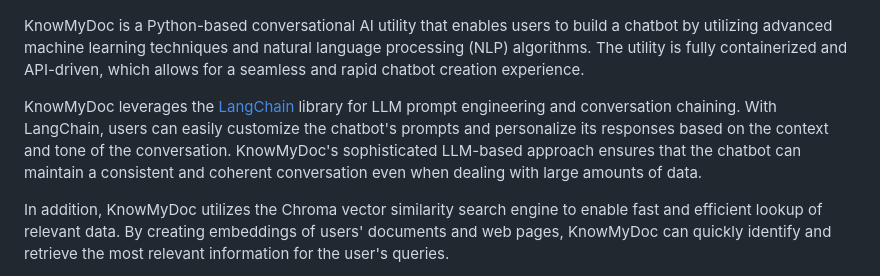
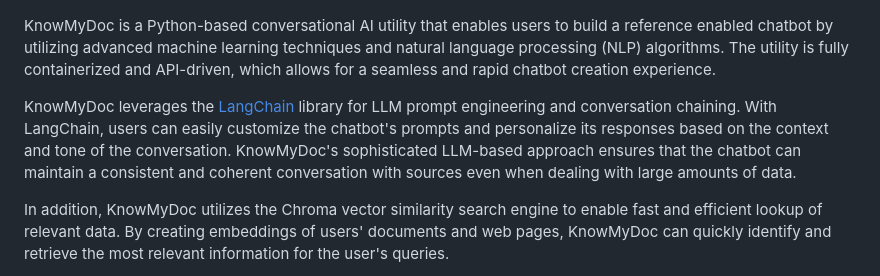
Before and after one commit to jainsid24/know-my-doc, a Markdown page: README.md, the part around the change. Rendered like a GitHub page.

Commit message:
feat: readme hyperlink sources

```diff
--- a/README.md
+++ b/README.md
@@ -10,9 +10,9 @@
 
 ![Animated GIF](chat.gif)
 
-KnowMyDoc is a Python-based conversational AI utility that enables users to build a chatbot by utilizing advanced machine learning techniques and natural language processing (NLP) algorithms. The utility is fully containerized and API-driven, which allows for a seamless and rapid chatbot creation experience.
+KnowMyDoc is a Python-based conversational AI utility that enables users to build a reference enabled chatbot by utilizing advanced machine learning techniques and natural language processing (NLP) algorithms. The utility is fully containerized and API-driven, which allows for a seamless and rapid chatbot creation experience.
 
-KnowMyDoc leverages the [LangChain](https://github.com/hwchase17/langchain) library for LLM prompt engineering and conversation chaining. With LangChain, users can easily customize the chatbot's prompts and personalize its responses based on the context and tone of the conversation. KnowMyDoc's sophisticated LLM-based approach ensures that the chatbot can maintain a consistent and coherent conversation even when dealing with large amounts of data.
+KnowMyDoc leverages the [LangChain](https://github.com/hwchase17/langchain) library for LLM prompt engineering and conversation chaining. With LangChain, users can easily customize the chatbot's prompts and personalize its responses based on the context and tone of the conversation. KnowMyDoc's sophisticated LLM-based approach ensures that the chatbot can maintain a consistent and coherent conversation with sources even when dealing with large amounts of data.
 
 In addition, KnowMyDoc utilizes the Chroma vector similarity search engine to enable fast and efficient lookup of relevant data. By creating embeddings of users' documents and web pages, KnowMyDoc can quickly identify and retrieve the most relevant information for the user's queries.
 
```
